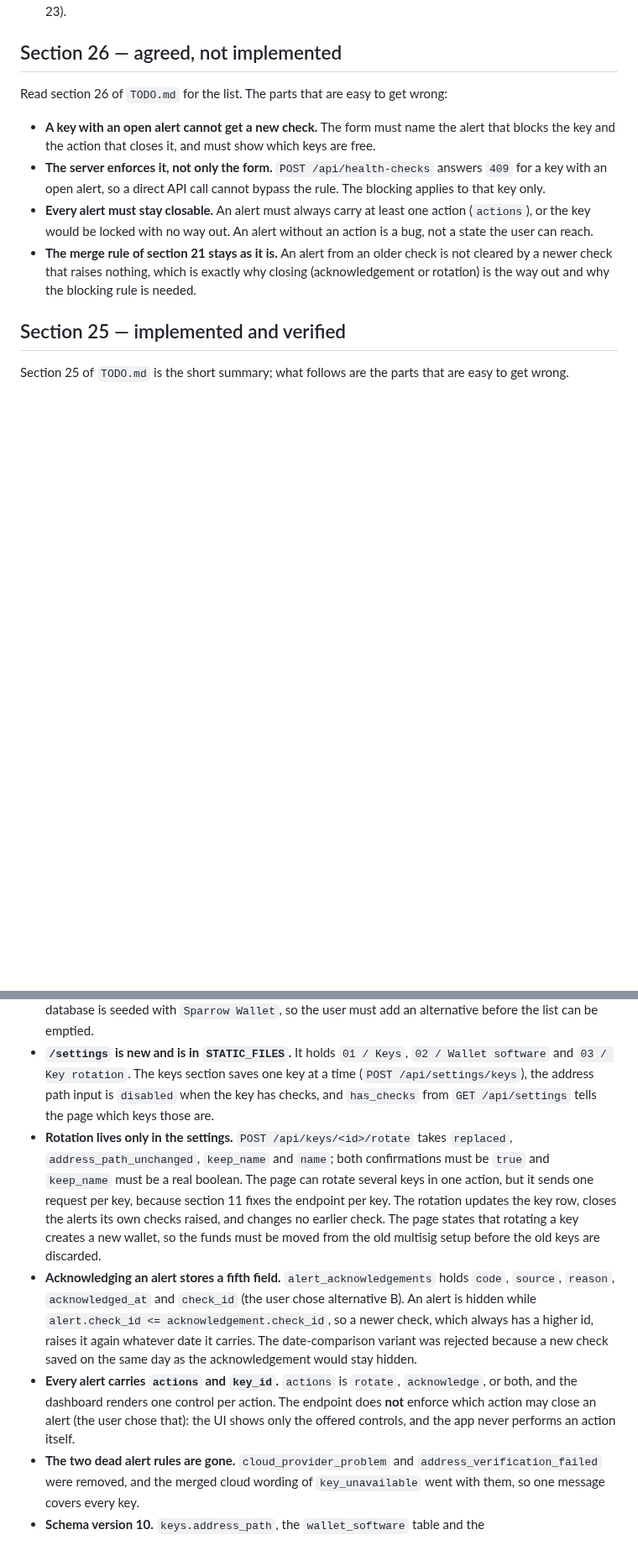
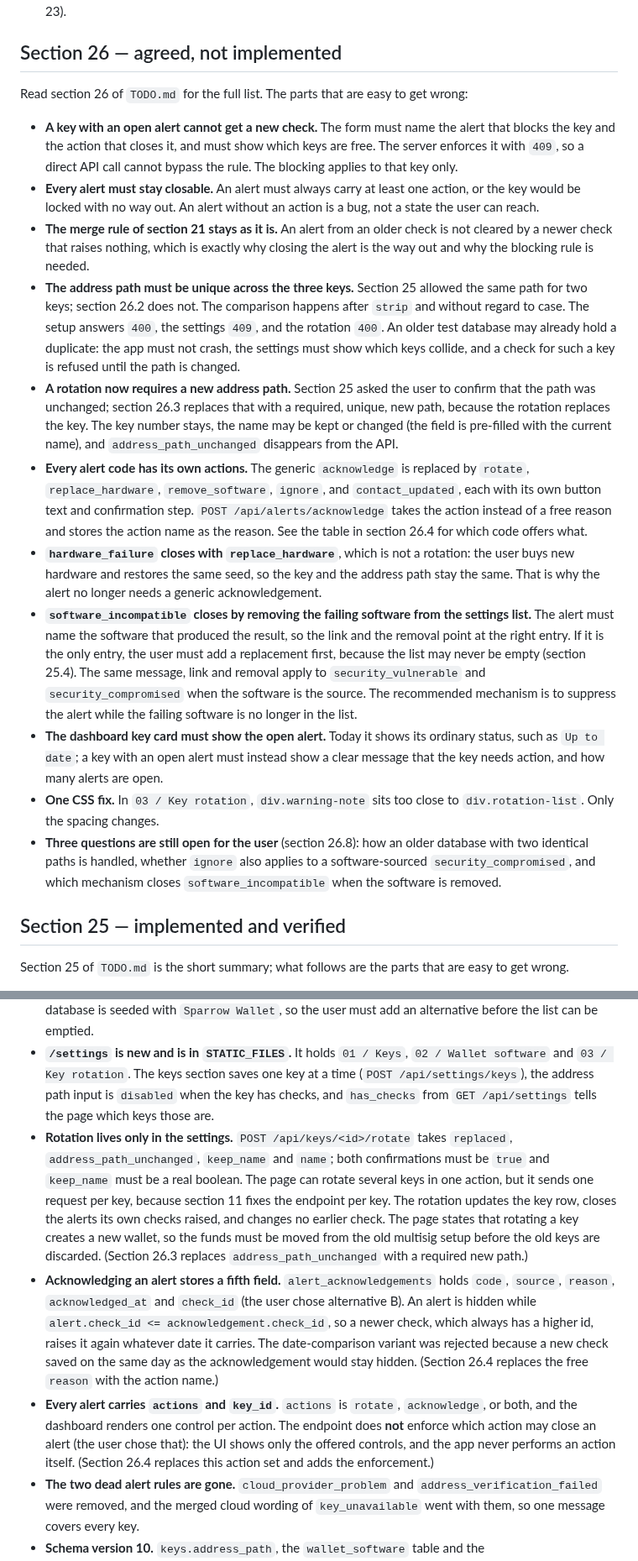
Before and after one commit to sondreolav/vardkey, a Markdown page: ai-note.md, 2 parts joined by grey strips. Shown at 84% size. Drawn GitHub-style; blank space fills up the shorter version.

Commit message:
docs: record the expanded section 26 in the handover note

```diff
--- a/ai-note.md
+++ b/ai-note.md
@@ -17,12 +17,19 @@ Short working handover for the next model. Keep it short.
 
 ## Section 26 — agreed, not implemented
 
-Read section 26 of `TODO.md` for the list. The parts that are easy to get wrong:
+Read section 26 of `TODO.md` for the full list. The parts that are easy to get wrong:
 
-- **A key with an open alert cannot get a new check.** The form must name the alert that blocks the key and the action that closes it, and must show which keys are free.
-- **The server enforces it, not only the form.** `POST /api/health-checks` answers `409` for a key with an open alert, so a direct API call cannot bypass the rule. The blocking applies to that key only.
-- **Every alert must stay closable.** An alert must always carry at least one action (`actions`), or the key would be locked with no way out. An alert without an action is a bug, not a state the user can reach.
-- **The merge rule of section 21 stays as it is.** An alert from an older check is not cleared by a newer check that raises nothing, which is exactly why closing (acknowledgement or rotation) is the way out and why the blocking rule is needed.
+- **A key with an open alert cannot get a new check.** The form must name the alert that blocks the key and the action that closes it, and must show which keys are free. The server enforces it with `409`, so a direct API call cannot bypass the rule. The blocking applies to that key only.
+- **Every alert must stay closable.** An alert must always carry at least one action, or the key would be locked with no way out. An alert without an action is a bug, not a state the user can reach.
+- **The merge rule of section 21 stays as it is.** An alert from an older check is not cleared by a newer check that raises nothing, which is exactly why closing the alert is the way out and why the blocking rule is needed.
+- **The address path must be unique across the three keys.** Section 25 allowed the same path for two keys; section 26.2 does not. The comparison happens after `strip` and without regard to case. The setup answers `400`, the settings `409`, and the rotation `400`. An older test database may already hold a duplicate: the app must not crash, the settings must show which keys collide, and a check for such a key is refused until the path is changed.
+- **A rotation now requires a new address path.** Section 25 asked the user to confirm that the path was unchanged; section 26.3 replaces that with a required, unique, new path, because the rotation replaces the key. The key number stays, the name may be kept or changed (the field is pre-filled with the current name), and `address_path_unchanged` disappears from the API.
+- **Every alert code has its own actions.** The generic `acknowledge` is replaced by `rotate`, `replace_hardware`, `remove_software`, `ignore`, and `contact_updated`, each with its own button text and confirmation step. `POST /api/alerts/acknowledge` takes the action instead of a free reason and stores the action name as the reason. See the table in section 26.4 for which code offers what.
+- **`hardware_failure` closes with `replace_hardware`**, which is not a rotation: the user buys new hardware and restores the same seed, so the key and the address path stay the same. That is why the alert no longer needs a generic acknowledgement.
+- **`software_incompatible` closes by removing the failing software from the settings list.** The alert must name the software that produced the result, so the link and the removal point at the right entry. If it is the only entry, the user must add a replacement first, because the list may never be empty (section 25.4). The same message, link and removal apply to `security_vulnerable` and `security_compromised` when the software is the source. The recommended mechanism is to suppress the alert while the failing software is no longer in the list.
+- **The dashboard key card must show the open alert.** Today it shows its ordinary status, such as `Up to date`; a key with an open alert must instead show a clear message that the key needs action, and how many alerts are open.
+- **One CSS fix.** In `03 / Key rotation`, `div.warning-note` sits too close to `div.rotation-list`. Only the spacing changes.
+- **Three questions are still open for the user** (section 26.8): how an older database with two identical paths is handled, whether `ignore` also applies to a software-sourced `security_compromised`, and which mechanism closes `software_incompatible` when the software is removed.
 
 ## Section 25 — implemented and verified
 
@@ -34,9 +41,9 @@ Section 25 of `TODO.md` is the short summary; what follows are the parts that ar
 - **The form warns before it submits.** `#address-path-warning` appears when the recorded path differs, with the checkbox `#address-path-confirmed`. That checkbox is `required` only while the warning is visible, so a required control is never hidden. When the path does not match, the browser builds the minimal payload itself and the review summary marks the choice.
 - **The wallet software list replaced the built-in Sparrow choice.** `validation.py` no longer has `SPARROW_SOFTWARE`; the choices are `software_names` from the settings plus the configured cloud key names. `POST /api/settings/wallet-software` stores the whole list, which must hold at least one name, may not repeat a name, and may not contain a name that a cloud key already provides. A new database is seeded with `Sparrow Wallet`, so the user must add an alternative before the list can be emptied.
 - **`/settings` is new and is in `STATIC_FILES`.** It holds `01 / Keys`, `02 / Wallet software` and `03 / Key rotation`. The keys section saves one key at a time (`POST /api/settings/keys`), the address path input is `disabled` when the key has checks, and `has_checks` from `GET /api/settings` tells the page which keys those are.
-- **Rotation lives only in the settings.** `POST /api/keys/<id>/rotate` takes `replaced`, `address_path_unchanged`, `keep_name` and `name`; both confirmations must be `true` and `keep_name` must be a real boolean. The page can rotate several keys in one action, but it sends one request per key, because section 11 fixes the endpoint per key. The rotation updates the key row, closes the alerts its own checks raised, and changes no earlier check. The page states that rotating a key creates a new wallet, so the funds must be moved from the old multisig setup before the old keys are discarded.
-- **Acknowledging an alert stores a fifth field.** `alert_acknowledgements` holds `code`, `source`, `reason`, `acknowledged_at` and `check_id` (the user chose alternative B). An alert is hidden while `alert.check_id <= acknowledgement.check_id`, so a newer check, which always has a higher id, raises it again whatever date it carries. The date-comparison variant was rejected because a new check saved on the same day as the acknowledgement would stay hidden.
-- **Every alert carries `actions` and `key_id`.** `actions` is `rotate`, `acknowledge`, or both, and the dashboard renders one control per action. The endpoint does **not** enforce which action may close an alert (the user chose that): the UI shows only the offered controls, and the app never performs an action itself.
+- **Rotation lives only in the settings.** `POST /api/keys/<id>/rotate` takes `replaced`, `address_path_unchanged`, `keep_name` and `name`; both confirmations must be `true` and `keep_name` must be a real boolean. The page can rotate several keys in one action, but it sends one request per key, because section 11 fixes the endpoint per key. The rotation updates the key row, closes the alerts its own checks raised, and changes no earlier check. The page states that rotating a key creates a new wallet, so the funds must be moved from the old multisig setup before the old keys are discarded. (Section 26.3 replaces `address_path_unchanged` with a required new path.)
+- **Acknowledging an alert stores a fifth field.** `alert_acknowledgements` holds `code`, `source`, `reason`, `acknowledged_at` and `check_id` (the user chose alternative B). An alert is hidden while `alert.check_id <= acknowledgement.check_id`, so a newer check, which always has a higher id, raises it again whatever date it carries. The date-comparison variant was rejected because a new check saved on the same day as the acknowledgement would stay hidden. (Section 26.4 replaces the free `reason` with the action name.)
+- **Every alert carries `actions` and `key_id`.** `actions` is `rotate`, `acknowledge`, or both, and the dashboard renders one control per action. The endpoint does **not** enforce which action may close an alert (the user chose that): the UI shows only the offered controls, and the app never performs an action itself. (Section 26.4 replaces this action set and adds the enforcement.)
 - **The two dead alert rules are gone.** `cloud_provider_problem` and `address_verification_failed` were removed, and the merged cloud wording of `key_unavailable` went with them, so one message covers every key.
 - **Schema version 10.** `keys.address_path`, the `wallet_software` table and the `alert_acknowledgements` table were added, and `cloud_health_status` and `cloud_provider_operational` were dropped from `key_checks`. There is **no data migration** for an older test database: the user deletes the `data` folder and configures the setup again. `_key_checks_need_rebuild` also rebuilds when it still sees the two cloud columns.
 - **The form label and the cloud version field.** `Software version (if used)` became `Software version`, and the version field moved out of the grid that is hidden for a cloud key, so every key has it. The version is still reused from the last saved value for the same key and software.
```
Also changed, not shown: other parts of ai-note.md (+11 -9 lines).
